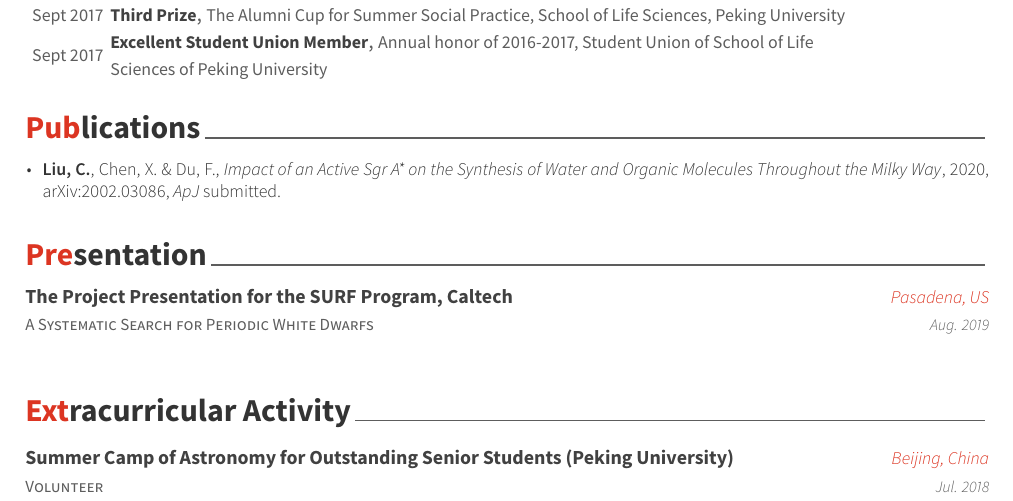
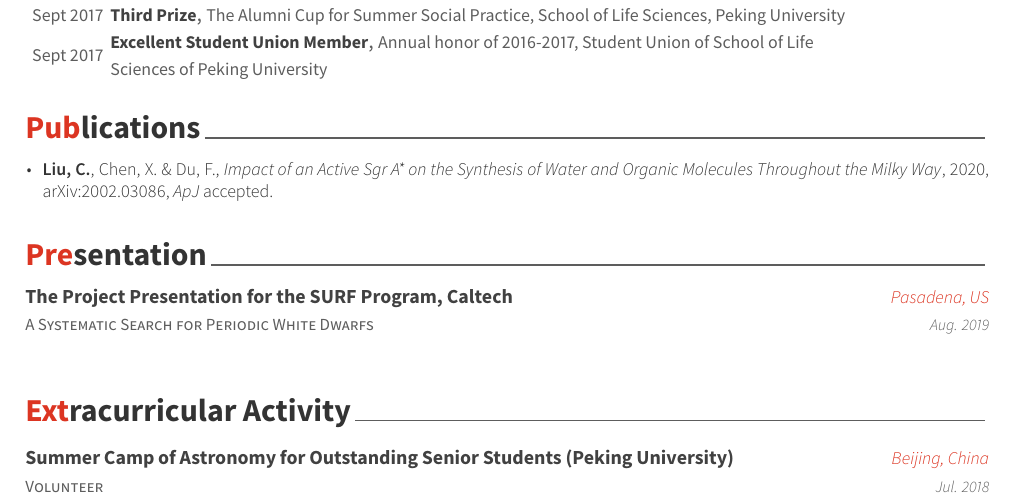
Before and after one commit to slowdivePTG/slowdivePTG.github.io, a LaTeX CV (cv/resume_cv.tex, which reads cv/cv-sections/publications.tex): part of page 2 of 2, cut so that both start at the same text. The pictures show the PDF file cv/resume_cv.pdf that the author committed with the source.

Commit message:
CV updated

```diff
--- a/cv/cv-sections/publications.tex
+++ b/cv/cv-sections/publications.tex
@@ -15,7 +15,7 @@
 \cvpub
 { % Description(s)
 \begin{cvitems}
-\item {\textbf{Liu, C.}, Chen, X. \& Du, F., \href{https://arxiv.org/pdf/2002.03086.pdf}{\textit{Impact of an Active Sgr A* on the Synthesis of Water and Organic Molecules Throughout the Milky Way}}, 2020, arXiv:2002.03086, \textit{ApJ} submitted.}
+\item {\textbf{Liu, C.}, Chen, X. \& Du, F., \href{https://arxiv.org/pdf/2002.03086v2.pdf}{\textit{Impact of an Active Sgr A* on the Synthesis of Water and Organic Molecules Throughout the Milky Way}}, 2020, arXiv:2002.03086, \textit{ApJ} accepted.}
 \end{cvitems}
 }
 
```
Also changed, not shown: cv/resume_cv.pdf.
